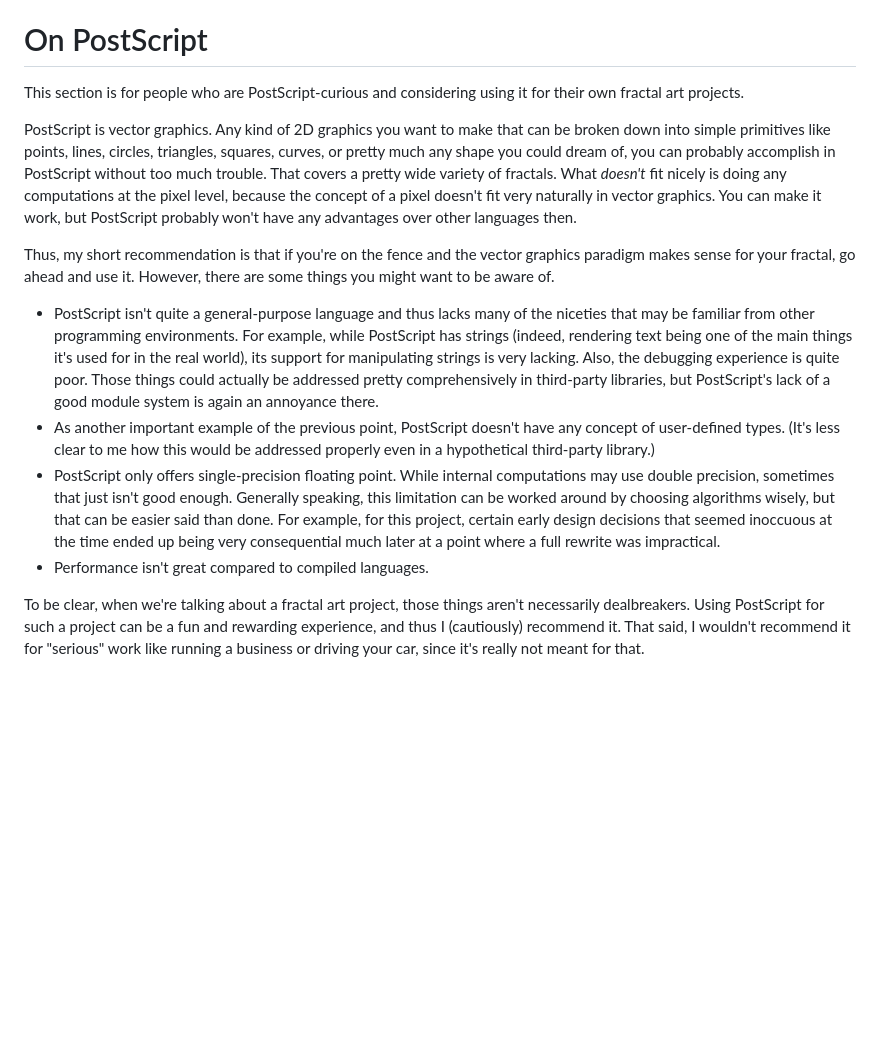
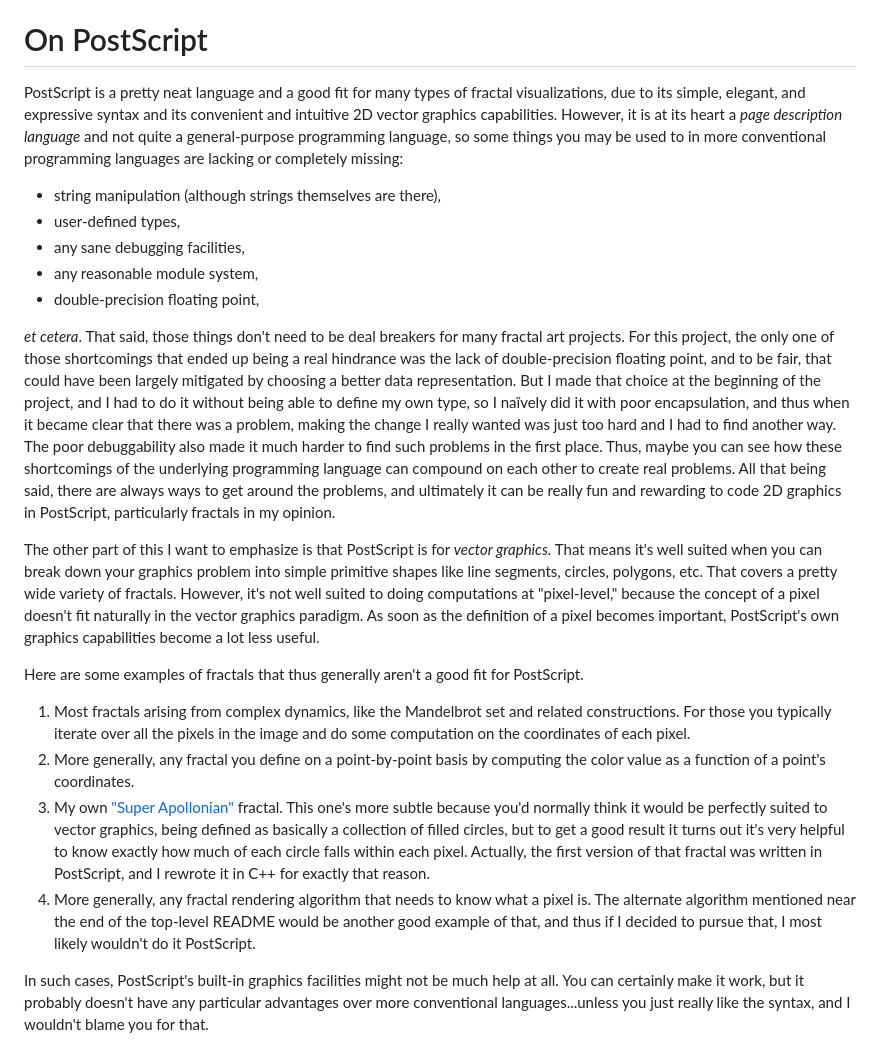
Before and after one commit to dranjan/twisted-pair-fractal, a Markdown page: postscript/README.md, the part around the change. Drawn GitHub-style; blank space fills up the shorter version.

Commit message:
Update top-level documentation

```diff
--- a/postscript/README.md
+++ b/postscript/README.md
@@ -39,48 +39,68 @@ there is a suite of tests:
 
 # On PostScript
 
-This section is for people who are PostScript-curious and considering using it
-for their own fractal art projects.
+PostScript is a pretty neat language and a good fit for many types of
+fractal visualizations, due to its simple, elegant, and expressive syntax and its
+convenient and intuitive 2D vector graphics
+capabilities. However, it is at its heart a _page description language_ and
+not quite a general-purpose programming language, so some things you may be
+used to in more conventional programming languages are lacking or completely missing:
 
-PostScript is vector graphics.
-Any kind of 2D graphics you want to make that can be broken down into
-simple primitives like points, lines, circles, triangles, squares, curves,
-or pretty much any shape you could dream of, you can probably accomplish
-in PostScript without too much trouble.
+- string manipulation (although strings themselves are there),
+- user-defined types,
+- any sane debugging facilities,
+- any reasonable module system,
+- double-precision floating point,
+
+_et cetera_. That said, those things don't need to be deal breakers for many
+fractal art projects. For this project, the only one of those
+shortcomings
+that ended up being a real hindrance was the lack of double-precision floating point,
+and to be fair, that could have been largely mitigated by choosing a better data
+representation. But I made that choice at the beginning of the project,
+and I had to do it without being able to define my own type, so I na&iuml;vely did it
+with poor encapsulation, and thus when it became clear that there was a problem,
+making the change I really wanted was just too hard and I had to find another way.
+The poor debuggability also made it much harder to find such problems in
+the first place. Thus, maybe you can see how these shortcomings of the underlying
+programming language can compound on each other to create real problems.
+All that being said, there are always ways to get around the problems, and ultimately
+it can be really fun and rewarding to code 2D graphics in PostScript, particularly
+fractals in my opinion.
+
+The other part of this I want to emphasize is that PostScript is for *vector graphics.*
+That means it's well suited when you can break down your graphics problem into
+simple primitive shapes like line segments, circles, polygons, etc.
 That covers a pretty wide variety of fractals.
-What *doesn't* fit nicely is doing any computations at the
-pixel level, because the concept of a pixel doesn't fit very naturally
-in vector graphics.
-You can make it work, but PostScript probably won't have
-any advantages over other languages then.
+However, it's not well suited to doing
+computations at "pixel-level," because the concept of a pixel doesn't fit naturally
+in the vector graphics paradigm.
+As soon as the
+definition of a pixel becomes important, PostScript's own graphics capabilities
+become a lot less useful.
 
-Thus, my short recommendation is that if you're on the fence and the
-vector graphics paradigm
-makes sense for your fractal, go ahead and use it.
-However, there are some things you might want to be aware of.
+Here are some examples of fractals that thus generally aren't a good
+fit for PostScript.
 
-- PostScript isn't quite a general-purpose language and thus lacks many
-  of the niceties that may be familiar from other programming environments. For example,
-  while PostScript has strings (indeed, rendering text being one of the main things
-  it's used for in the real world), its support for manipulating strings is very
-  lacking. Also, the debugging experience is quite poor. Those things
-  could actually be addressed pretty comprehensively in third-party libraries,
-  but PostScript's lack of a good module system is again an annoyance there.
-- As another important example of the previous point, PostScript doesn't
-  have any concept of user-defined types. (It's less clear to me how this would
-  be addressed properly even in a hypothetical third-party library.)
-- PostScript only offers single-precision floating point.
-  While internal computations may use double precision, sometimes that just isn't
-  good enough. Generally speaking, this limitation can be worked around by choosing
-  algorithms wisely, but that can be easier said than done. For example, for this
-  project, certain early design decisions that seemed inoccuous at the time
-  ended up being very consequential
-  much later at a point where a full rewrite was impractical.
-- Performance isn't great compared to compiled languages.
+1. Most fractals arising from complex dynamics, like the Mandelbrot set and related
+   constructions. For those you typically iterate over all the pixels in the image
+   and do some computation on the coordinates of each pixel.
+2. More generally, any fractal you define on a point-by-point basis by computing the
+   color value as a function of a point's coordinates.
+3. My own ["Super Apollonian"](https://github.com/dranjan/super-apollonian-cpp) fractal.
+   This one's more subtle because you'd normally think it would be perfectly suited
+   to vector graphics,
+   being defined as basically a collection of filled circles,
+   but to get a good result it turns out it's very helpful to know exactly how much of
+   each circle falls within each pixel. Actually, the first version of that fractal
+   was written in PostScript, and I rewrote it in C++ for exactly that reason.
+4. More generally, any fractal rendering algorithm that needs to know what a pixel is.
+   The alternate algorithm mentioned near the end of the top-level README would be
+   another good example of that, and thus if I decided to pursue that, I most likely
+   wouldn't do it PostScript.
 
-To be clear, when we're talking about a fractal art project,
-those things aren't necessarily dealbreakers.
-Using PostScript for such a project can be a fun and rewarding experience,
-and thus I (cautiously) recommend it.
-That said, I wouldn't recommend it for "serious" work like
-running a business or driving your car, since it's really not meant for that.
+In such cases, PostScript's built-in graphics facilities might not be much help
+at all.
+You can certainly make it work, but it
+probably doesn't have any particular advantages over more conventional languages...unless
+you just really like the syntax, and I wouldn't blame you for that.
```
Also changed, not shown: README.md (+18 -9 lines).
